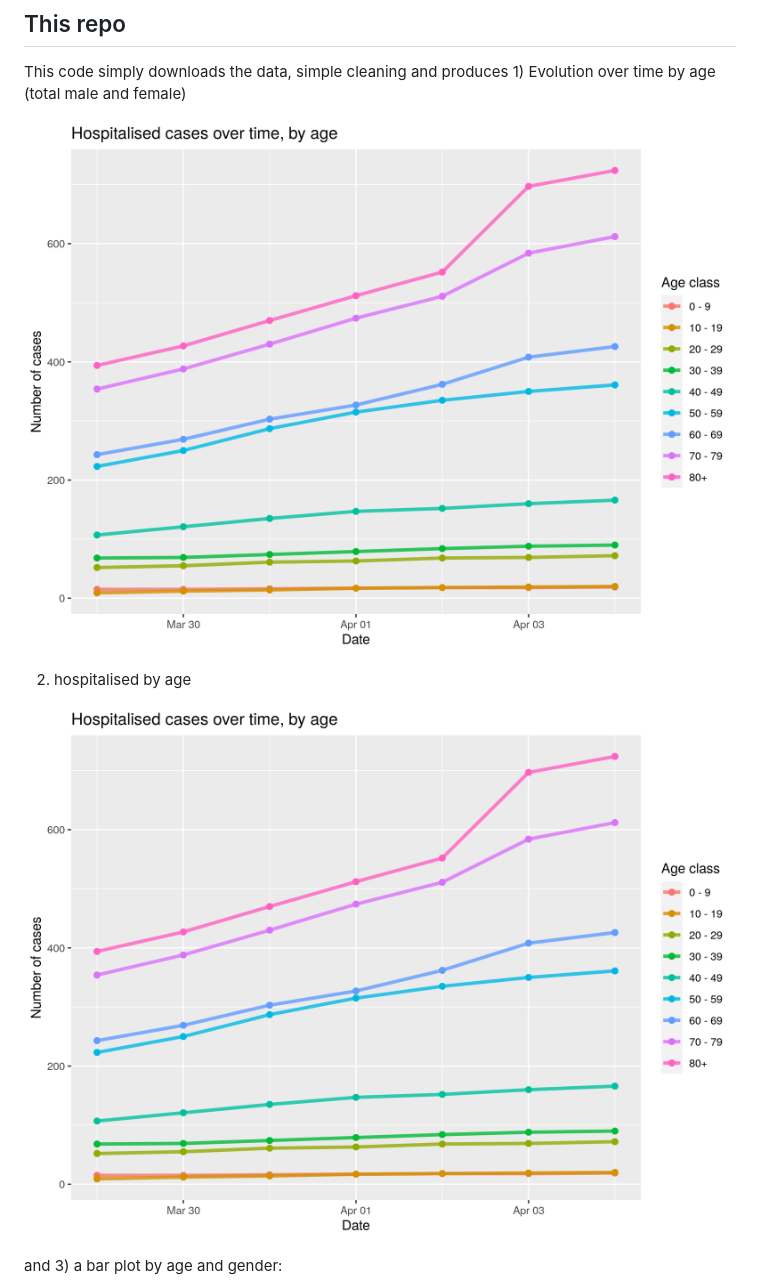
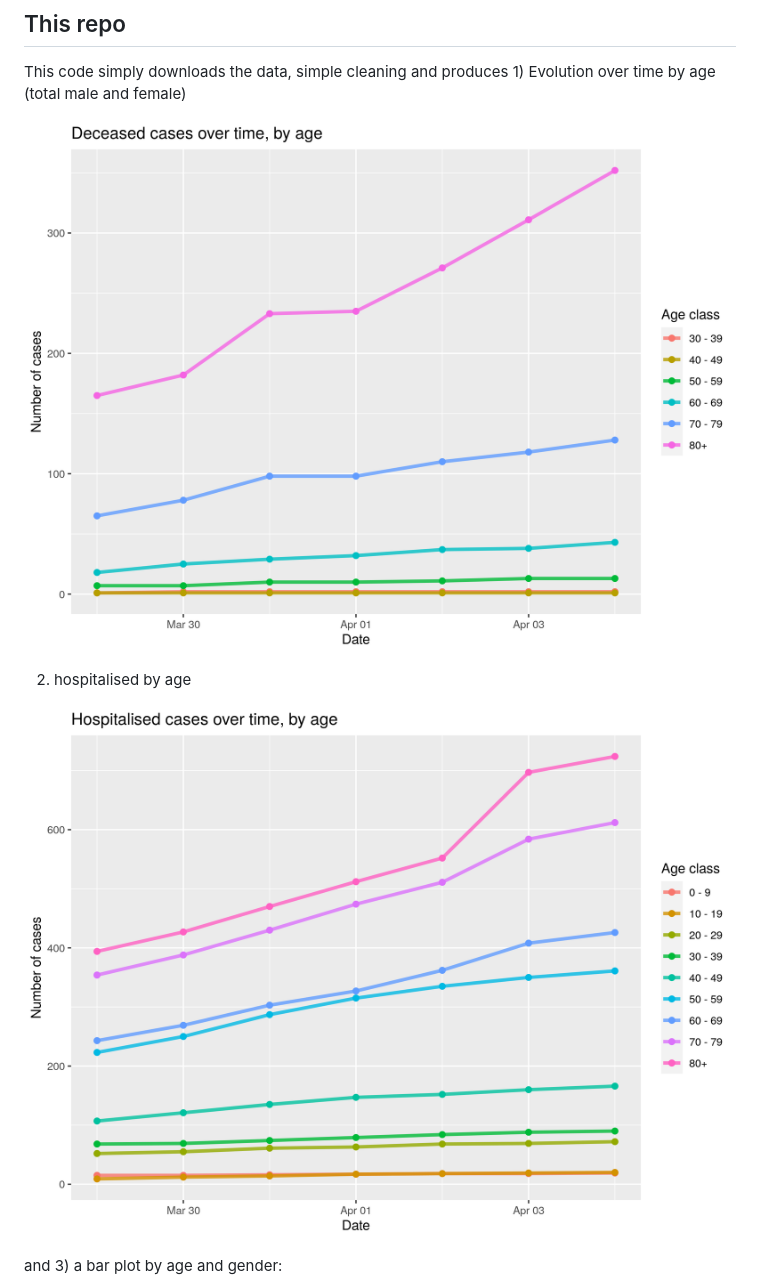
Before and after one commit to MatthieuStigler/coronaData_CH_OFSP_BAG, a Markdown page: README.md, the part around the change. GitHub-like rendering; pictures changed too: output/figures/deceased_over_time_by_age.png (added).

Commit message:
Correct issue title

```diff
--- a/README.md
+++ b/README.md
@@ -21,11 +21,11 @@ output:
 This code simply downloads the data, simple cleaning and produces 1) Evolution over time by age (total male and female)
 
 
-![Image stored in: output/figures/deaths_over_time_by_age.png](output/figures/deaths_over_time_by_age.png?raw=true)
+![Image stored in: output/figures/deaths_over_time_by_age.png](output/figures/deceased_over_time_by_age.png?raw=true)
 
 2) hospitalised by age
 
-![Image stored in: output/figures/deaths_over_time_by_age.png](output/figures/deaths_over_time_by_age.png?raw=true)
+![Image stored in: output/figures/deaths_over_time_by_age.png](output/figures/hospitalised_over_time_by_age.png?raw=true)
 
 and 3) a bar plot by age and gender:
 
```
Also changed, not shown: output/figures/hospitalised_over_time_by_age.png (renamed from output/figures/deaths_over_time_by_age.png), 2 other files.
